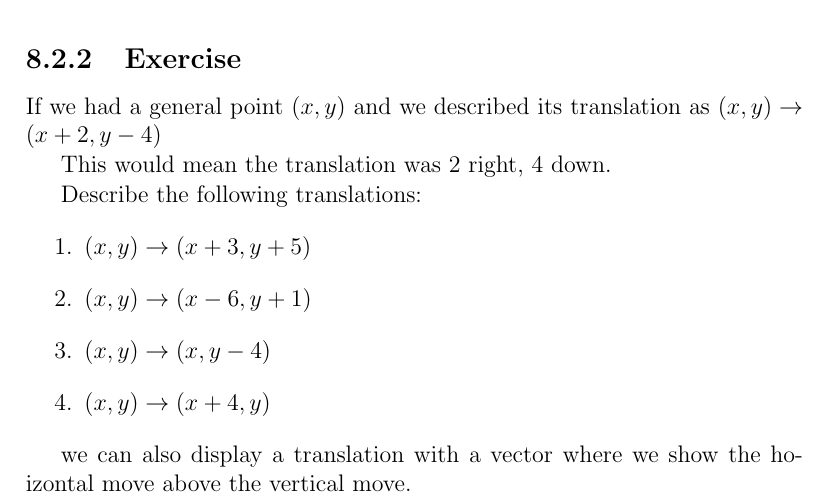
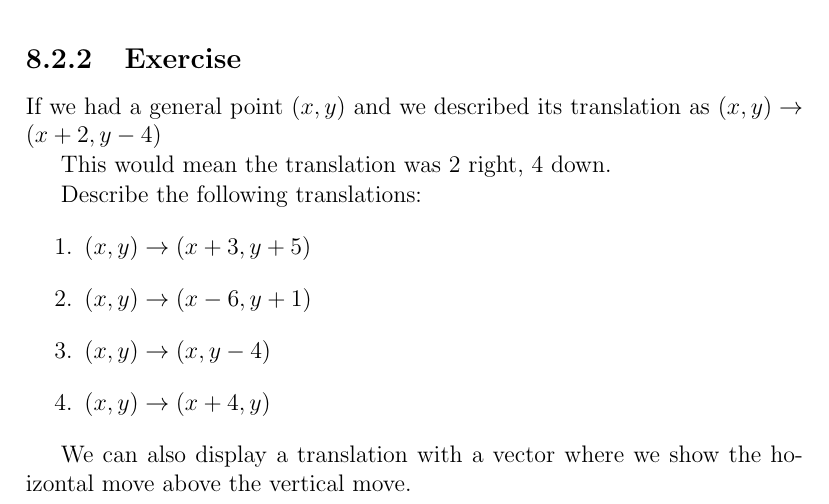
Before and after one commit to ictwinfield/Y9-Book, a LaTeX book (Y9Book.tex, which reads Transformations.tex): part of page 103 of 107, cut so that both start at the same text. Compiled offline with pdfLaTeX.

Commit message:
Made the W capital

```diff
--- a/Transformations.tex
+++ b/Transformations.tex
@@ -118,7 +118,7 @@ Describe each of the translations below.  The first one is done for you:
 		\item $(x,y) \rightarrow (x+4,y)$
 	\end{enumerate}
 
-	we can also display a translation with a vector where we show the hoizontal move above the vertical move.
+	We can also display a translation with a vector where we show the hoizontal move above the vertical move.
 \section{Reflections}
 \section{Rotations}
 \section{Combinations}
```
